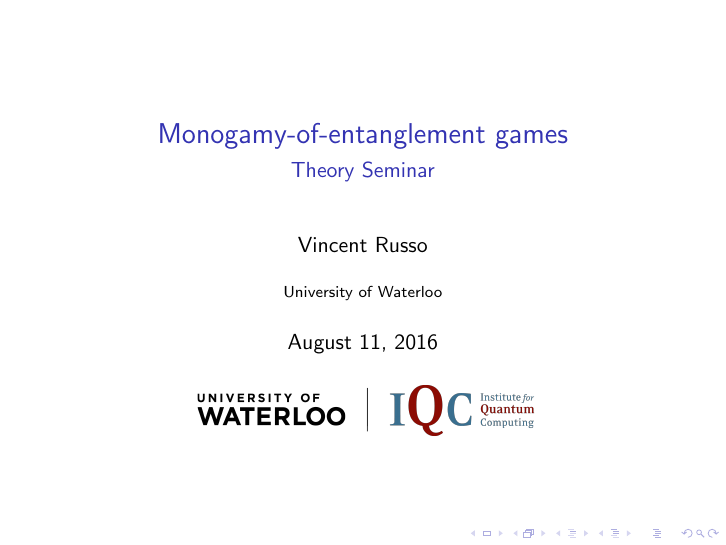
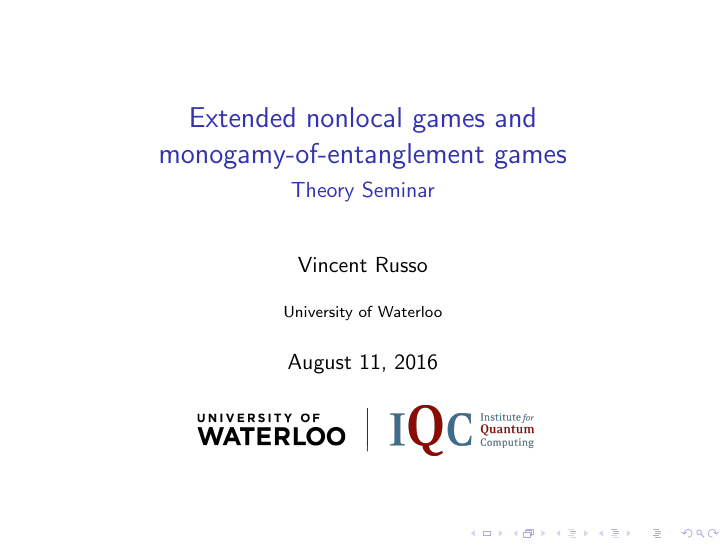
Before and after one commit to vprusso/nonlocal_games_seminar_talk, LaTeX slides (monogamy_game.tex): page 1 of 43. Compiled offline with pdfLaTeX.

Commit message:
Minor changes to slides and README file

```diff
--- a/monogamy_game.tex
+++ b/monogamy_game.tex
@@ -105,7 +105,7 @@
 % ABSTRACT
 %Two-player one-round games have served to be an instrumental model in theoretical computer science. Likewise, nonlocal games consider this model when the players have access to an entangled quantum state. In this talk I will consider a broader class of nonlocal games, (extended-nonlocal games), where the referee shares an entangled state along with the players. We will pay particular attention to a type of extended nonlocal game called monogamy-of-entanglement games. Throughout the talk, there will be code examples to help us understand and appreciate these games. The code will make use of MATLAB, and a particularly nice package called QETLAB, which is a library primarily written by Nathaniel Johnston for studying quantum information.
 
-\title{Monogamy-of-entanglement games}
+\title{Extended nonlocal games and monogamy-of-entanglement games}
 \subtitle{Theory Seminar}
 \author[V. Russo]{Vincent Russo}
 \institute[UWaterloo]{University of Waterloo}
```
Also changed, not shown: README.md, monogamy_game.pdf.
